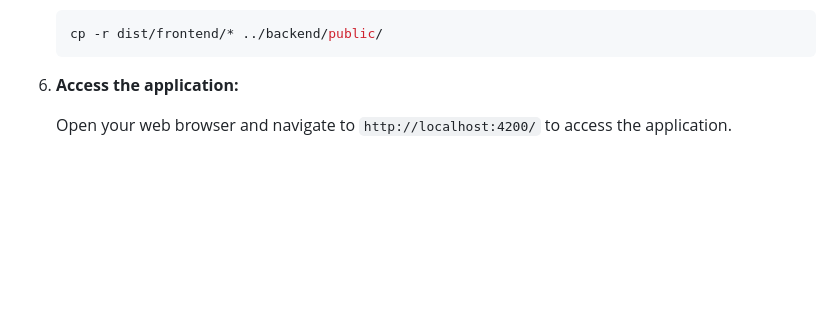
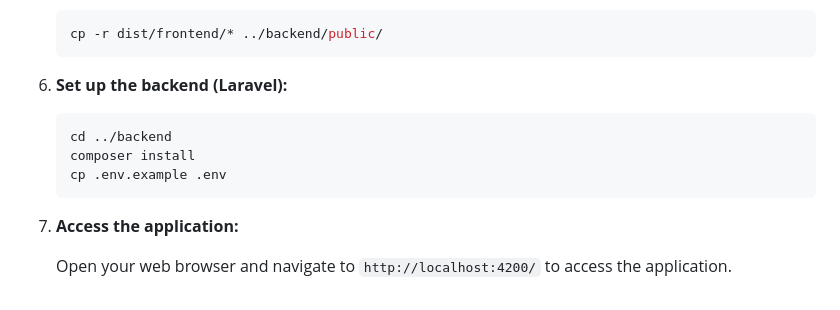
Before and after one commit to 713koukou-naizaa/student_parties_and_goodies_stock_management, a Markdown page: README.md, the part around the change. Drawn GitHub-style; blank space fills up the shorter version.

Commit message:
completed setup instructions

````diff
--- a/README.md
+++ b/README.md
@@ -213,6 +213,14 @@ Before you begin, ensure you have the following installed:
    cp -r dist/frontend/* ../backend/public/
    ```
 
-6. **Access the application:**
+6. **Set up the backend (Laravel):**
+
+   ```bash
+   cd ../backend
+   composer install
+   cp .env.example .env
+   ```
+
+7. **Access the application:**
 
    Open your web browser and navigate to `http://localhost:4200/` to access the application.
````
